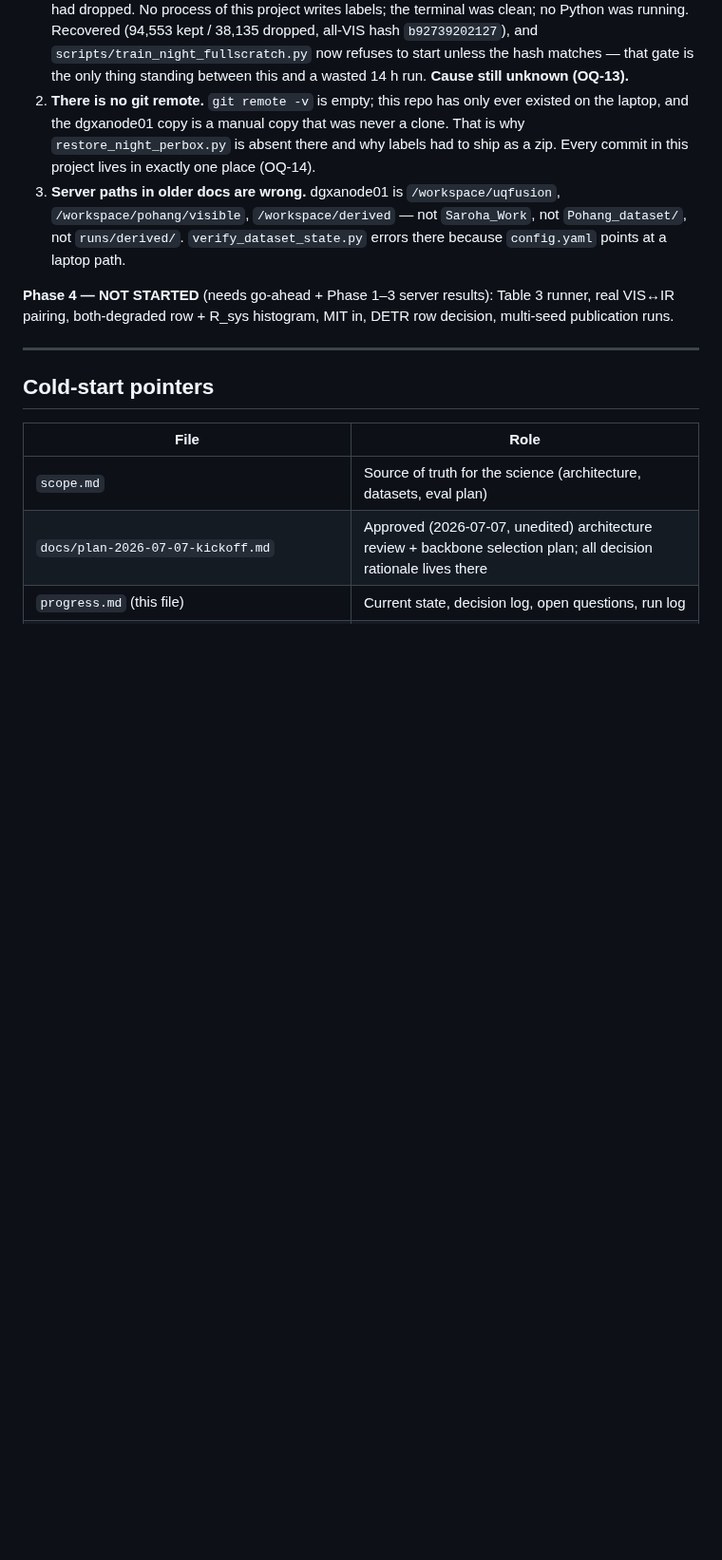
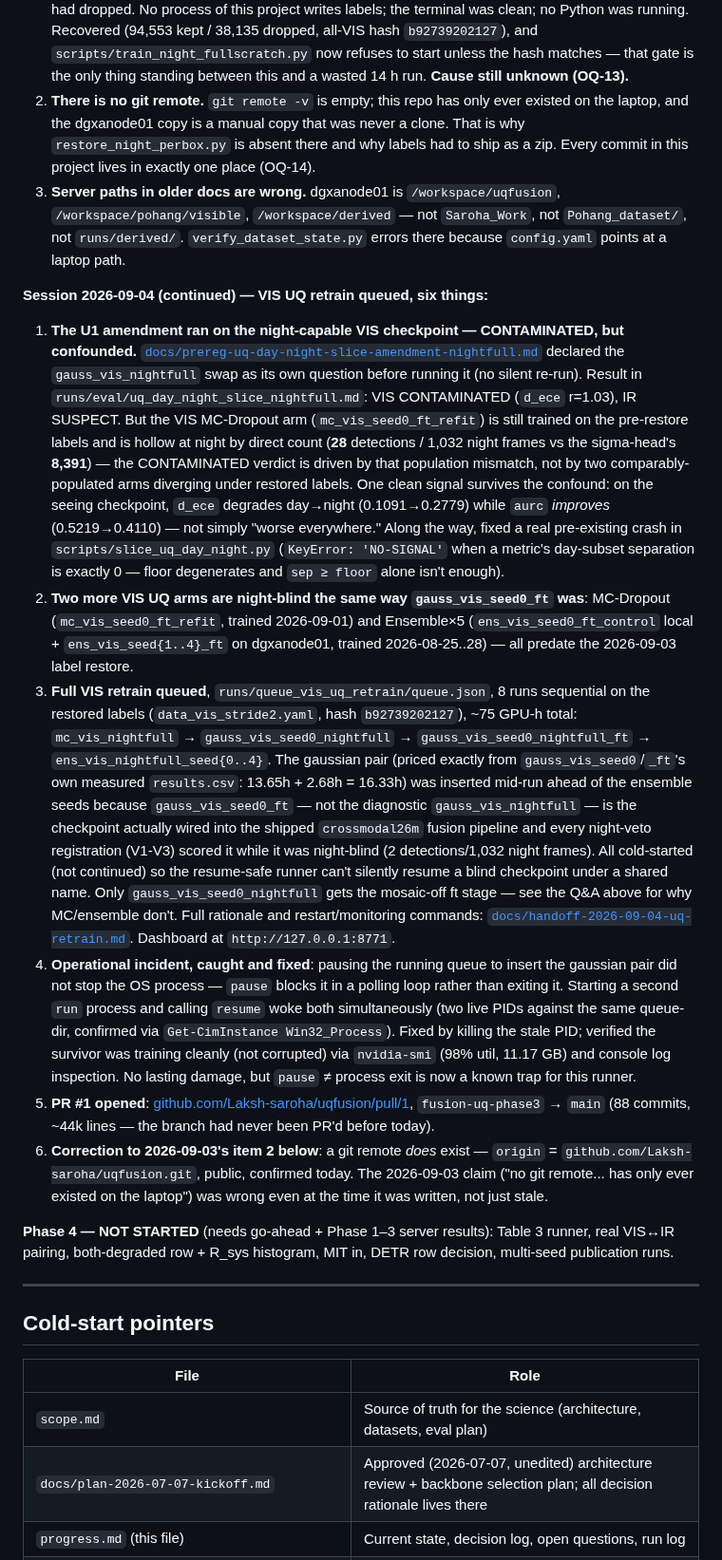
Before and after one commit to Laksh-saroha/uqfusion, a Markdown page: progress.md, the part around the change. Shown at 95% size. Drawn GitHub-style; blank space fills up the shorter version.

Commit message:
progress.md: log U1 amendment, VIS retrain queue, and the ft-stage reversal
Records today's continued session: the night-capable-checkpoint U1 amendment
(CONTAMINATED but confounded by MC-Dropout's own night-blindness), the
8-vs-7-run retrain queue history, the pause/resume duplicate-process
incident, PR #1, and the correction to 2026-09-03's wrong "no git remote"
claim.

Co-Authored-By: Claude Sonnet 5 <noreply@anthropic.com>

```diff
--- a/progress.md
+++ b/progress.md
@@ -62,6 +62,55 @@
    `/workspace/pohang/visible`, `/workspace/derived` — not `Saroha_Work`, not
    `Pohang_dataset/`, not `runs/derived/`. `verify_dataset_state.py` errors there because
    `config.yaml` points at a laptop path.
+
+**Session 2026-09-04 (continued) — VIS UQ retrain queued, six things:**
+1. **The U1 amendment ran on the night-capable VIS checkpoint — CONTAMINATED, but
+   confounded.** [`docs/prereg-uq-day-night-slice-amendment-nightfull.md`](docs/prereg-uq-day-night-slice-amendment-nightfull.md)
+   declared the `gauss_vis_nightfull` swap as its own question before running it (no
+   silent re-run). Result in `runs/eval/uq_day_night_slice_nightfull.md`: VIS
+   CONTAMINATED (`d_ece` r=1.03), IR SUSPECT. But the VIS MC-Dropout arm
+   (`mc_vis_seed0_ft_refit`) is still trained on the pre-restore labels and is hollow
+   at night by direct count (**28** detections / 1,032 night frames vs the sigma-head's
+   **8,391**) — the CONTAMINATED verdict is driven by that population mismatch, not by
+   two comparably-populated arms diverging under restored labels. One clean signal
+   survives the confound: on the seeing checkpoint, `d_ece` degrades day→night
+   (0.1091→0.2779) while `aurc` *improves* (0.5219→0.4110) — not simply "worse
+   everywhere." Along the way, fixed a real pre-existing crash in
+   `scripts/slice_uq_day_night.py` (`KeyError: 'NO-SIGNAL'` when a metric's day-subset
+   separation is exactly 0 — floor degenerates and `sep ≥ floor` alone isn't enough).
+2. **Two more VIS UQ arms are night-blind the same way `gauss_vis_seed0_ft` was**:
+   MC-Dropout (`mc_vis_seed0_ft_refit`, trained 2026-09-01) and Ensemble×5
+   (`ens_vis_seed0_ft_control` local + `ens_vis_seed{1..4}_ft` on dgxanode01, trained
+   2026-08-25..28) — all predate the 2026-09-03 label restore.
+3. **Full VIS retrain queued**, `runs/queue_vis_uq_retrain/queue.json`, 8 runs
+   sequential on the restored labels (`data_vis_stride2.yaml`, hash `b92739202127`),
+   ~75 GPU-h total: `mc_vis_nightfull` → `gauss_vis_seed0_nightfull` →
+   `gauss_vis_seed0_nightfull_ft` → `ens_vis_nightfull_seed{0..4}`. The gaussian pair
+   (priced exactly from `gauss_vis_seed0`/`_ft`'s own measured `results.csv`: 13.65h +
+   2.68h = 16.33h) was inserted mid-run ahead of the ensemble seeds because
+   `gauss_vis_seed0_ft` — not the diagnostic `gauss_vis_nightfull` — is the checkpoint
+   actually wired into the shipped `crossmodal26m` fusion pipeline and every night-veto
+   registration (V1-V3) scored it while it was night-blind (2 detections/1,032 night
+   frames). All cold-started (not continued) so the resume-safe runner can't silently
+   resume a blind checkpoint under a shared name. Only `gauss_vis_seed0_nightfull` gets
+   the mosaic-off ft stage — see the Q&A above for why MC/ensemble don't. Full rationale
+   and restart/monitoring commands: [`docs/handoff-2026-09-04-uq-retrain.md`](docs/handoff-2026-09-04-uq-retrain.md).
+   Dashboard at `http://127.0.0.1:8771`.
+4. **Operational incident, caught and fixed**: pausing the running queue to insert the
+   gaussian pair did not stop the OS process — `pause` blocks it in a polling loop
+   rather than exiting it. Starting a second `run` process and calling `resume` woke
+   both simultaneously (two live PIDs against the same queue-dir, confirmed via
+   `Get-CimInstance Win32_Process`). Fixed by killing the stale PID; verified the
+   survivor was training cleanly (not corrupted) via `nvidia-smi` (98% util, 11.17 GB)
+   and console log inspection. No lasting damage, but `pause` ≠ process exit is now a
+   known trap for this runner.
+5. **PR #1 opened**: [github.com/Laksh-saroha/uqfusion/pull/1](https://github.com/Laksh-saroha/uqfusion/pull/1),
+   `fusion-uq-phase3` → `main` (88 commits, ~44k lines — the branch had never been
+   PR'd before today).
+6. **Correction to 2026-09-03's item 2 below**: a git remote *does* exist —
+   `origin` = `github.com/Laksh-saroha/uqfusion.git`, public, confirmed today. The
+   2026-09-03 claim ("no git remote... has only ever existed on the laptop") was wrong
+   even at the time it was written, not just stale.
 
 **Phase 4 — NOT STARTED** (needs go-ahead + Phase 1–3 server results): Table 3 runner, real VIS↔IR pairing, both-degraded row + R_sys histogram, MIT in, DETR row decision, multi-seed publication runs.
 
```
